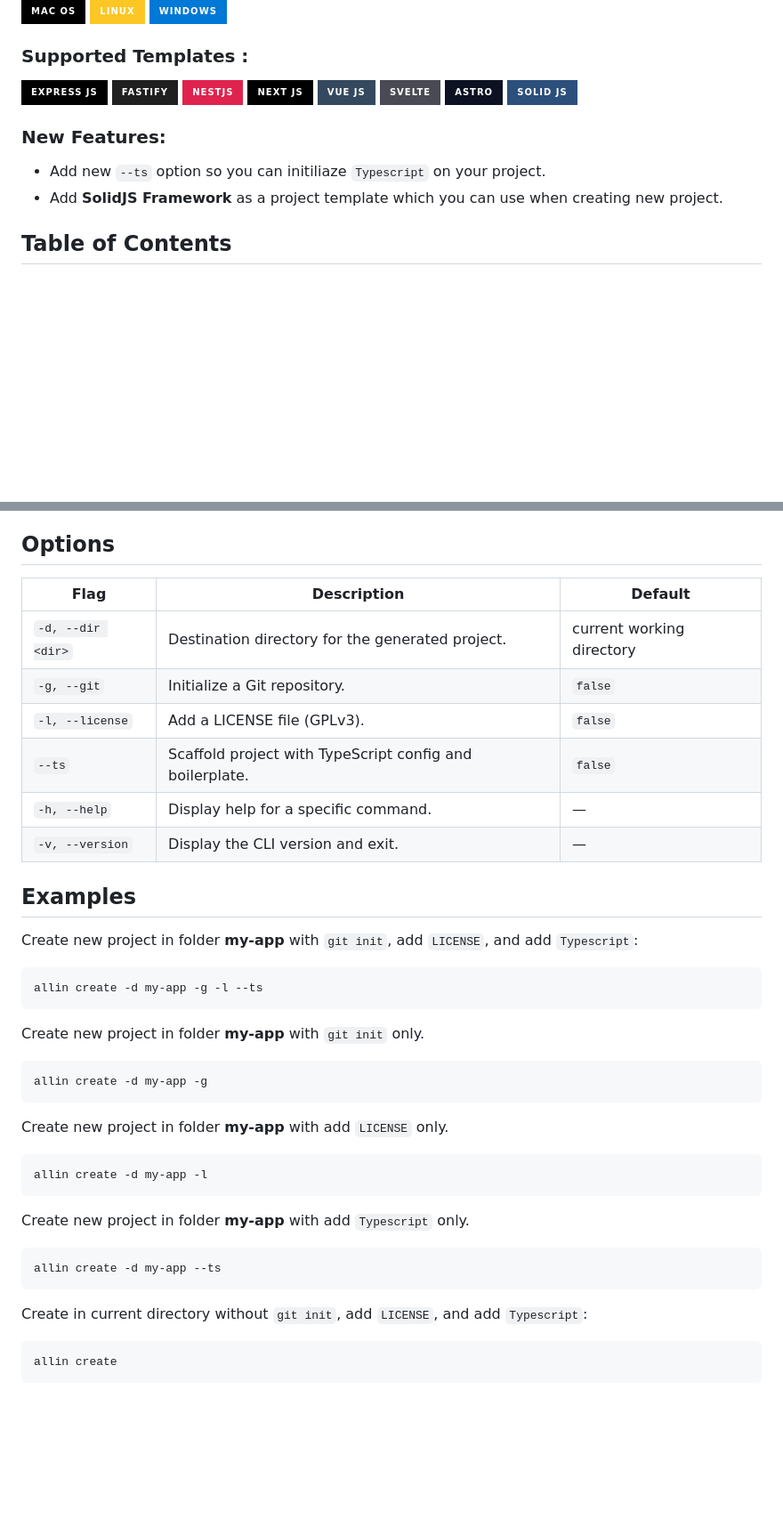
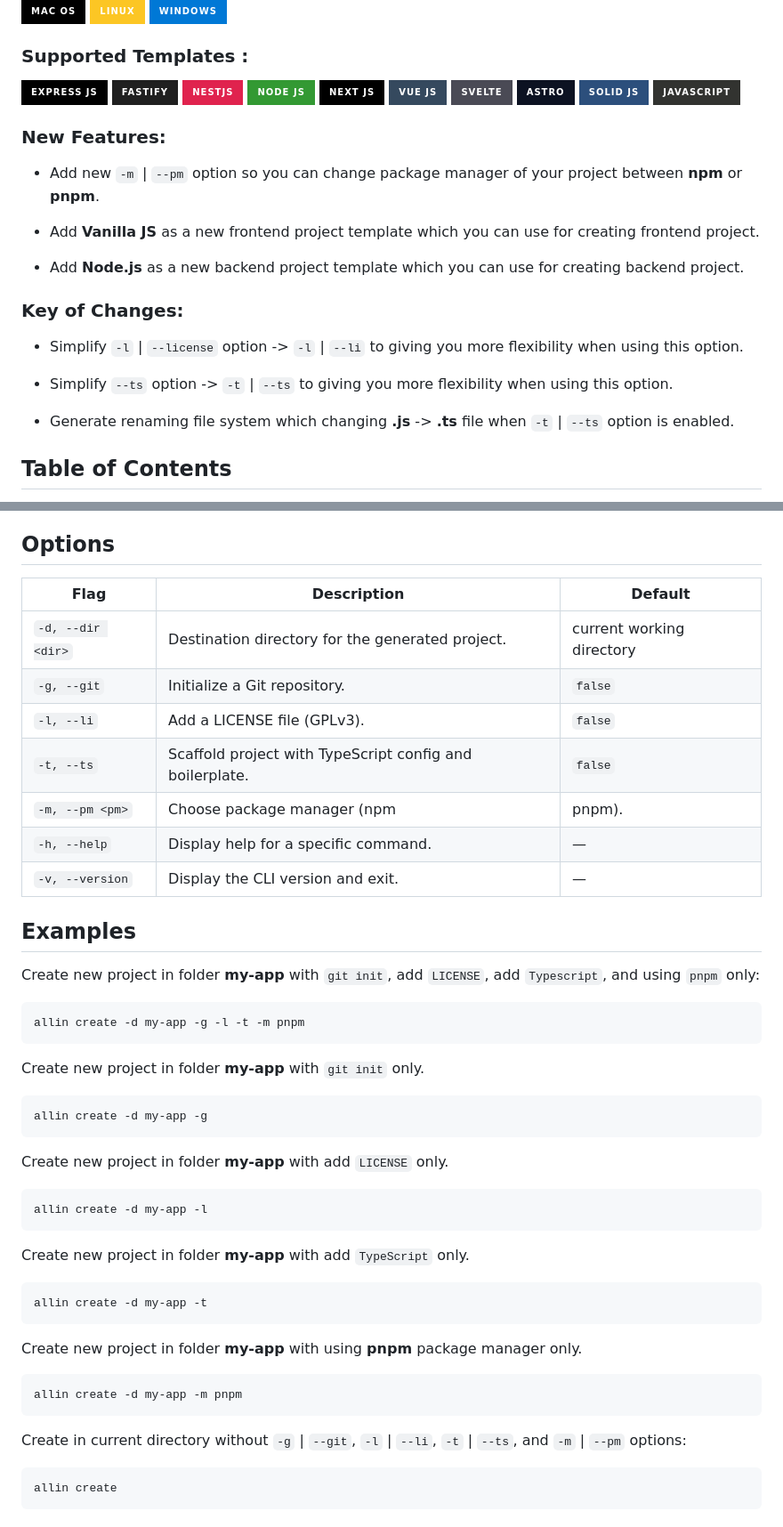
Before and after one commit to Kolong-Meja/allin-cli, a Markdown page: README.md, 2 parts joined by grey strips. Shown: that part at 89% size. Rendered like a GitHub page; badges without logos; blank space fills up the shorter version.

Commit message:
fix: fixing README content stage 4 and it's done.

````diff
--- a/README.md
+++ b/README.md
@@ -11,13 +11,22 @@ A modern, full-stack CLI tool built with TypeScript that scaffolds your entire s
 ![OS](https://img.shields.io/badge/mac%20os-000000?style=for-the-badge&logo=apple&logoColor=white) ![OS](  https://img.shields.io/badge/Linux-FCC624?style=for-the-badge&logo=linux&logoColor=black) ![OS](https://img.shields.io/badge/Windows-0078D6?style=for-the-badge&logo=windows&logoColor=white)
 
 ### Supported Templates :
-![EXPRESS](https://img.shields.io/badge/Express%20js-000000?style=for-the-badge&logo=express&logoColor=white) ![FASTIFY](https://img.shields.io/badge/fastify-202020?style=for-the-badge&logo=fastify&logoColor=white) ![NESTJS](https://img.shields.io/badge/nestjs-E0234E?style=for-the-badge&logo=nestjs&logoColor=white) ![NEXT](https://img.shields.io/badge/next%20js-000000?style=for-the-badge&logo=nextdotjs&logoColor=white) ![VUE](https://img.shields.io/badge/Vue%20js-35495E?style=for-the-badge&logo=vuedotjs&logoColor=4FC08D) ![SVELTE](https://img.shields.io/badge/Svelte-4A4A55?style=for-the-badge&logo=svelte&logoColor=FF3E00) ![ASTRO](https://img.shields.io/badge/Astro-0C1222?style=for-the-badge&logo=astro&logoColor=FDFDFE) ![SOLID](https://img.shields.io/badge/Solid%20JS-2C4F7C?style=for-the-badge&logo=solid&logoColor=white)
+![EXPRESS](https://img.shields.io/badge/Express%20js-000000?style=for-the-badge&logo=express&logoColor=white) ![FASTIFY](https://img.shields.io/badge/fastify-202020?style=for-the-badge&logo=fastify&logoColor=white) ![NESTJS](https://img.shields.io/badge/nestjs-E0234E?style=for-the-badge&logo=nestjs&logoColor=white) ![NODE](https://img.shields.io/badge/Node%20js-339933?style=for-the-badge&logo=nodedotjs&logoColor=white) ![NEXT](https://img.shields.io/badge/next%20js-000000?style=for-the-badge&logo=nextdotjs&logoColor=white) ![VUE](https://img.shields.io/badge/Vue%20js-35495E?style=for-the-badge&logo=vuedotjs&logoColor=4FC08D) ![SVELTE](https://img.shields.io/badge/Svelte-4A4A55?style=for-the-badge&logo=svelte&logoColor=FF3E00) ![ASTRO](https://img.shields.io/badge/Astro-0C1222?style=for-the-badge&logo=astro&logoColor=FDFDFE) ![SOLID](https://img.shields.io/badge/Solid%20JS-2C4F7C?style=for-the-badge&logo=solid&logoColor=white) ![VANILLA](https://img.shields.io/badge/JavaScript-323330?style=for-the-badge&logo=javascript&logoColor=F7DF1E)
 
 
 ### **New Features**:
-- Add new `--ts` option so you can initiliaze `Typescript` on your project.
-- Add **SolidJS Framework** as a project template which you can use when creating new project.
+- Add new `-m` | `--pm` option so you can change package manager of your project between **npm** or **pnpm**.
 
+- Add **Vanilla JS** as a new frontend project template which you can use for creating frontend project.
+
+- Add **Node.js** as a new backend project template which you can use for creating backend project.
+
+### **Key of Changes**:
+- Simplify `-l` | `--license` option -> `-l` | `--li` to giving you more flexibility when using this option.
+
+- Simplify `--ts` option -> `-t` | `--ts` to giving you more flexibility when using this option.
+
+- Generate renaming file system which changing **.js** -> **.ts** file when `-t` | `--ts` option is enabled.
 
 ## Table of Contents
 
@@ -106,21 +116,22 @@ allin create [options]
 
 ## Options
 
-| Flag              | Description                                                  | Default                   |
-| ----------------- | ------------------------------------------------------------ | ------------------------- |
-| `-d, --dir <dir>` | Destination directory for the generated project.             | current working directory |
-| `-g, --git`       | Initialize a Git repository.                                 | `false`                   |
-| `-l, --license`   | Add a LICENSE file (GPLv3).                                  | `false`                   |
-| `--ts`            | Scaffold project with TypeScript config and boilerplate.     | `false`                   |
-| `-h, --help`      | Display help for a specific command.                         | —                         |
-| `-v, --version`   | Display the CLI version and exit.                            | —                         |
+| Flag                    | Description                                                  | Default                   |
+| ------------------------| ------------------------------------------------------------ | ------------------------- |
+| `-d, --dir <dir>`       | Destination directory for the generated project.             | current working directory |
+| `-g, --git`             | Initialize a Git repository.                                 | `false`                   |
+| `-l, --li`              | Add a LICENSE file (GPLv3).                                  | `false`                   |
+| `-t, --ts`              | Scaffold project with TypeScript config and boilerplate.     | `false`                   |
+| `-m, --pm <pm>`         | Choose package manager (npm | pnpm).                         | —                         |
+| `-h, --help`            | Display help for a specific command.                         | —                         |
+| `-v, --version`         | Display the CLI version and exit.                            | —                         |
 
 ## Examples
 
-Create new project in folder **my-app** with `git init`, add `LICENSE`, and add `Typescript`:
+Create new project in folder **my-app** with `git init`, add `LICENSE`, add `Typescript`, and using `pnpm` only:
 
 ```bash
-allin create -d my-app -g -l --ts
+allin create -d my-app -g -l -t -m pnpm
 ```
 
 Create new project in folder **my-app** with `git init` only.
@@ -134,13 +145,18 @@ Create new project in folder **my-app** with add `LICENSE` only.
 ```bash
 allin create -d my-app -l
 ```
-Create new project in folder **my-app** with add `Typescript` only.
+Create new project in folder **my-app** with add `TypeScript` only.
 
 ```bash
-allin create -d my-app --ts
+allin create -d my-app -t
 ```
 
-Create in current directory without `git init`, add `LICENSE`, and add `Typescript`:
+Create new project in folder **my-app** with using **pnpm** package manager only.
+```bash
+allin create -d my-app -m pnpm
+```
+
+Create in current directory without `-g` | `--git`, `-l` | `--li`, `-t` | `--ts`, and `-m` | `--pm` options:
 
 ```bash
 allin create
````
Also changed, not shown: other parts of README.md (+1 -0 lines).
